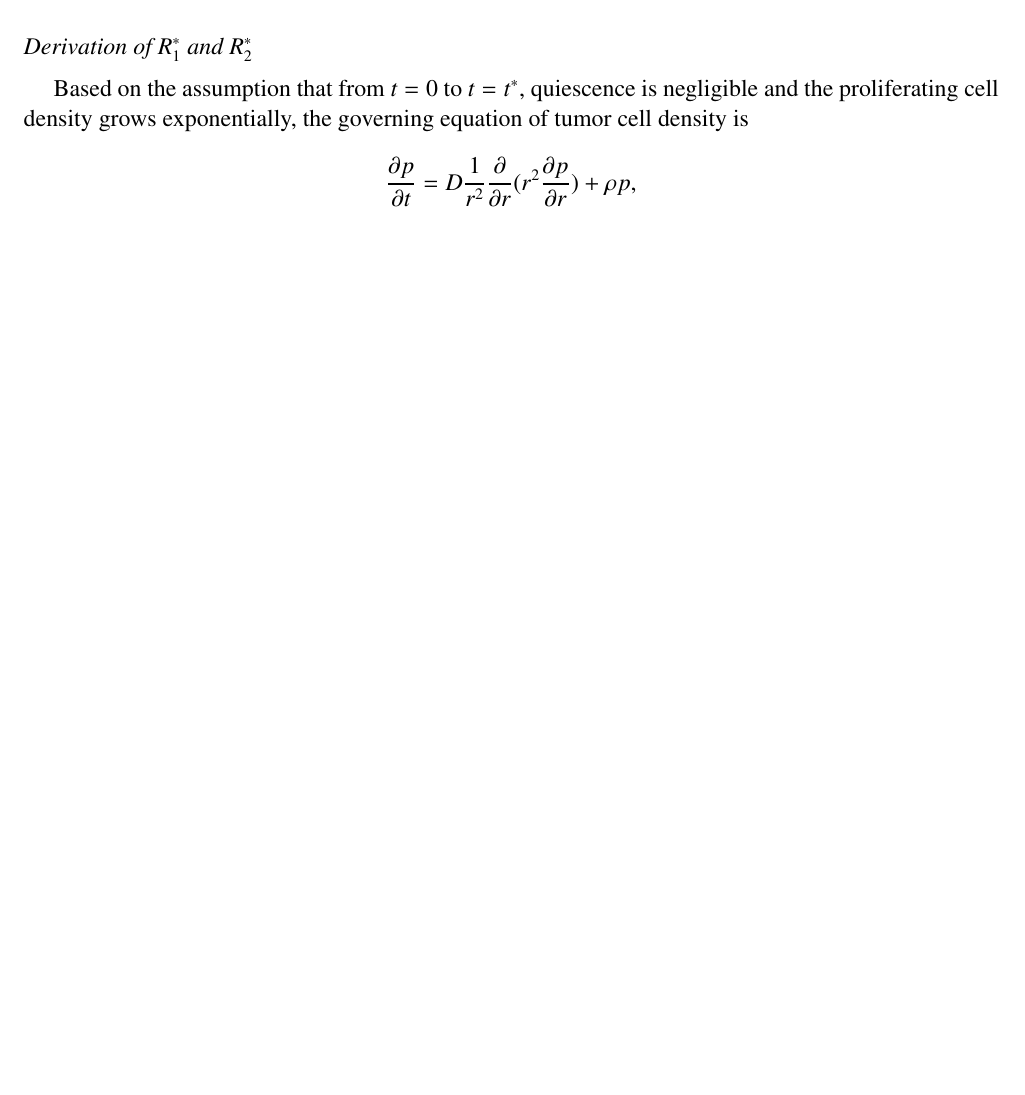
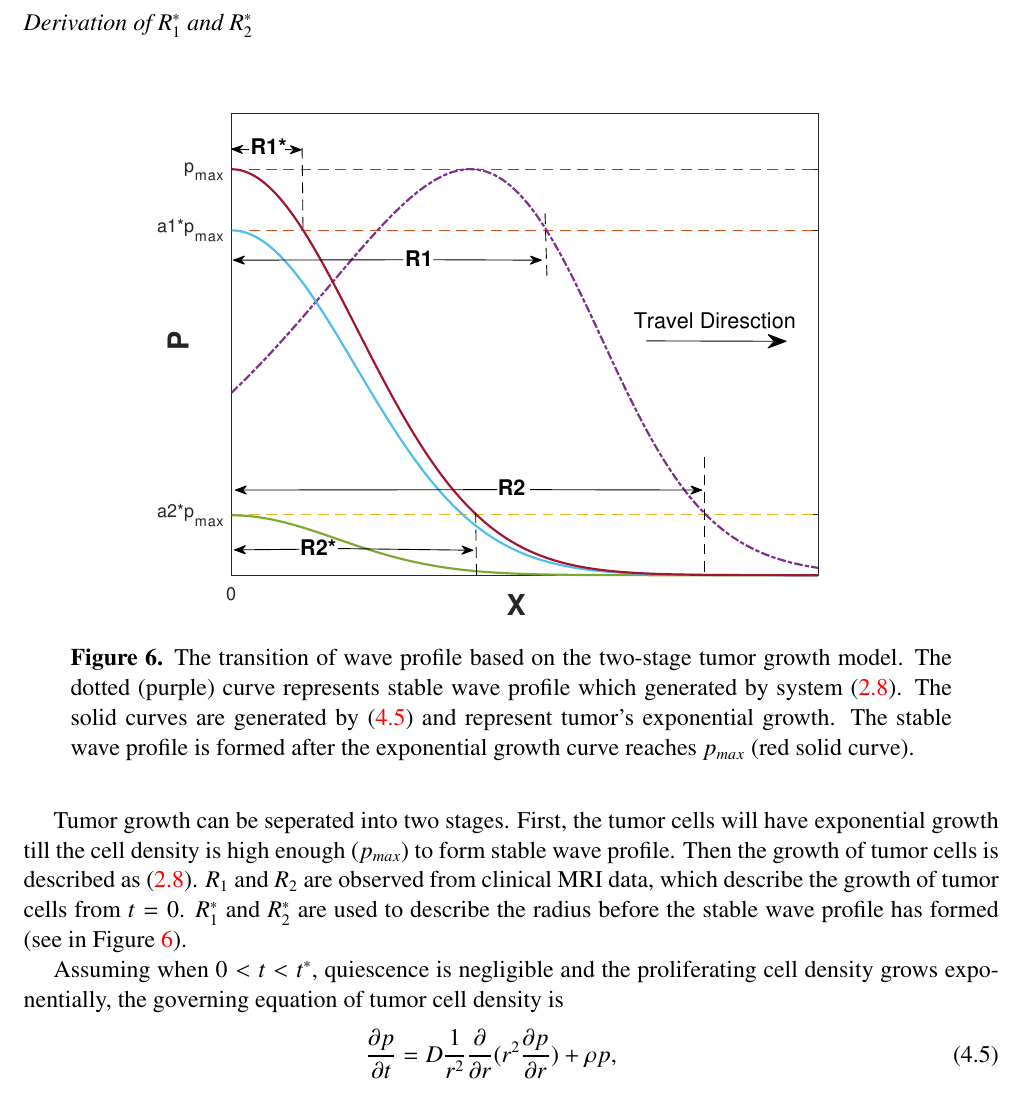
Before and after one commit to juhang62/GBM-manuscript, a LaTeX document (main.tex): part of page 16 of 16 before the commit and part of page 16 of 17 after it, cut so that both start at the same text, the shorter picture padded with empty space. Compiled offline with pdfLaTeX.

Commit message:
edits by changhan

```diff
--- a/main.tex
+++ b/main.tex
@@ -737,3 +741,15 @@ The trajectory in Figure \ref{fig:pp} corresponds to a traveling wave profile in
 
 \subsection*{Derivation of $R_1^*$ and $R_2^*$}
-Based on the assumption that from $t=0$ to $t=t^{*}$, quiescence is negligible and the proliferating cell density grows exponentially, the governing equation of tumor cell density is \[ \pardiff pt =  D\frac{1}{r^2} \pardiff{}{r} (r^2 \pardiff pr) + \rho p,\] where spherical symmetry is used since spherical effect is important when tumor radius is small. This linear equation has a Green's function \[p(r,t)=\frac{1}{(4 \pi D t)^{3/2}} e^{\rho t - \frac{r^2}{4Dt}}\] (see, e.g., \cite{KotBook} Page 314 and \cite{BrittonBook} Page 285). Suppose that the tumor starts at $t=0$ as a point source with density $p_0$. It follows that at $t=t^*$, the position of tumor front at density $p=a_i$  is as (\ref{eq:Rstar}).
+
+\begin{figure}[h!]
+\begin{center}
+\includegraphics[scale=0.90]{plots/wave.eps}\caption{\label{fig:wave}The transition of wave profile based on the two-stage tumor growth model. The dotted (purple) curve represents stable wave profile which generated by system (\ref{eq:pp system}). The solid curves are generated by (\ref{eq:exp system}) and represent tumor's exponential growth. The stable wave profile is formed after the exponential growth curve reaches $p_{max}$ (red solid curve).}
+\end{center}
+\end{figure}
+
+Tumor growth can be seperated into two stages. First, the tumor cells will have exponential growth till the cell density is high enough ($p_{max}$) to form stable wave profile. Then the growth of tumor cells is described as (\ref{eq:pp system}). $R_1$ and $R_2$ are observed from clinical MRI data, which describe the growth of tumor cells from $t=0$. $R_1^*$ and $R_2^*$ are used to describe the radius before the stable wave profile has formed (see in Figure \ref{fig:wave}).
+
+Assuming when $0<t<t^*$, quiescence is negligible and the proliferating cell density grows exponentially, the governing equation of tumor cell density is
+\begin{eqnarray}\label{eq:exp system}
+\pardiff pt =  D\frac{1}{r^2} \pardiff{}{r} (r^2 \pardiff pr) + \rho p,
+\end{eqnarray}
```
Also changed, not shown: plots/wave.eps (added), main.tex (11 more changed lines).
